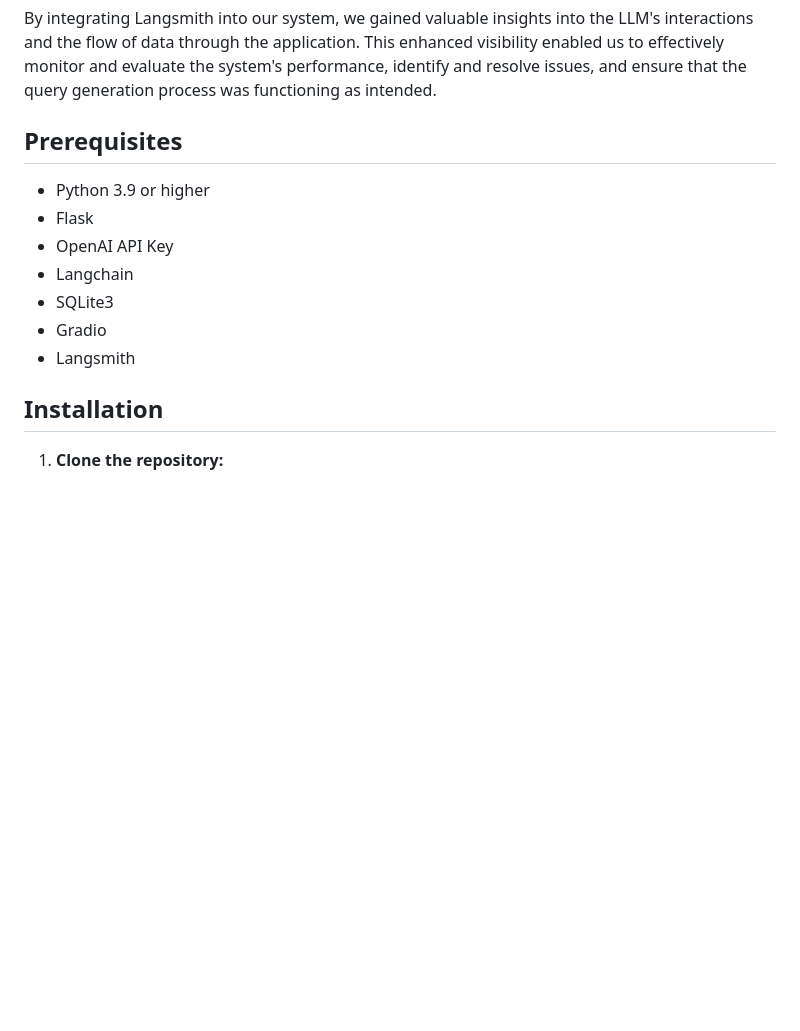
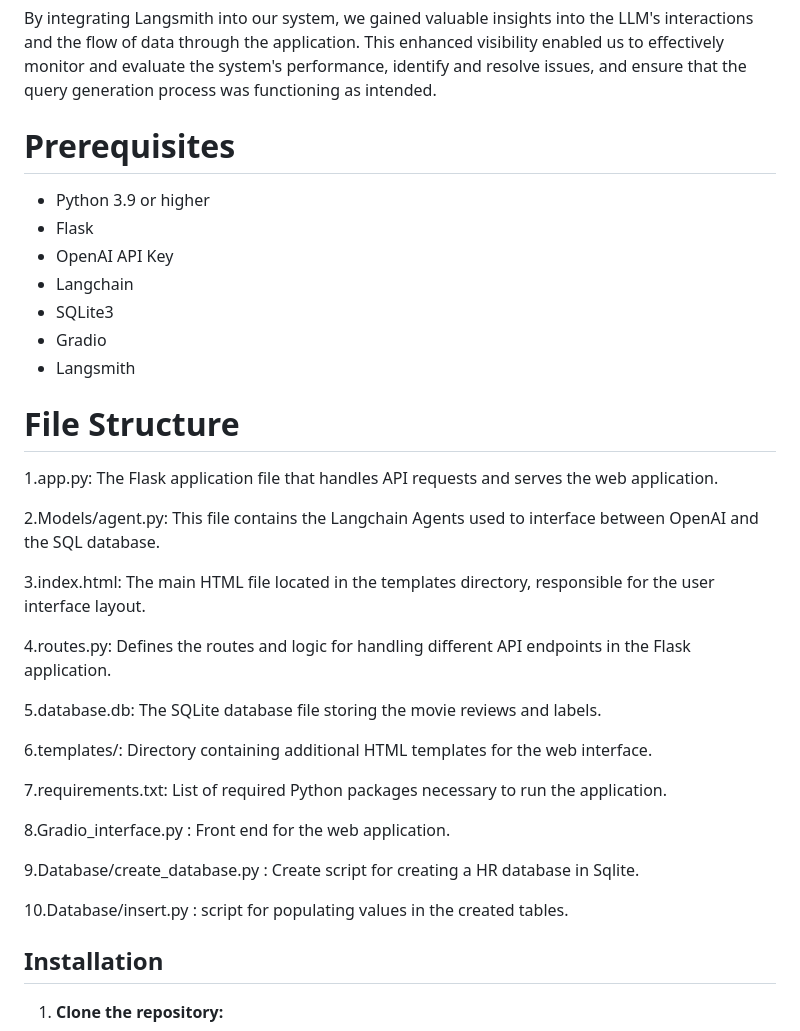
Before and after one commit to Anitt/LangchainSQLAgent, a Markdown page: README.md, the part around the change. Rendered like a GitHub page; blank space fills up the shorter version.

```diff
--- a/README.md
+++ b/README.md
@@ -142,7 +142,7 @@ Have Used Sqlite DB for Demo purpose . HR Sample Database was loaded into SQlite
   By integrating Langsmith into our system, we gained valuable insights into the LLM's interactions and the flow of data through the application. This enhanced visibility enabled us to effectively monitor and evaluate
   the system's performance, identify and resolve issues, and ensure that the query generation process was functioning as intended.
 
-## Prerequisites
+# Prerequisites
 
 - Python 3.9 or higher
 - Flask
@@ -151,6 +151,28 @@ Have Used Sqlite DB for Demo purpose . HR Sample Database was loaded into SQlite
 - SQLite3
 - Gradio
 - Langsmith
+
+# File Structure
+
+1.app.py: The Flask application file that handles API requests and serves the web application.
+
+2.Models/agent.py: This file contains the Langchain Agents used to interface between OpenAI and the SQL database.
+
+3.index.html: The main HTML file located in the templates directory, responsible for the user interface layout.
+
+4.routes.py: Defines the routes and logic for handling different API endpoints in the Flask application.
+
+5.database.db: The SQLite database file storing the movie reviews and labels.
+
+6.templates/: Directory containing additional HTML templates for the web interface.
+
+7.requirements.txt: List of required Python packages necessary to run the application.
+
+8.Gradio_interface.py : Front end for the web application.
+
+9.Database/create_database.py :  Create script for creating a HR database in Sqlite.
+
+10.Database/insert.py : script for populating values in the created tables.
 
 
 ## Installation
```
